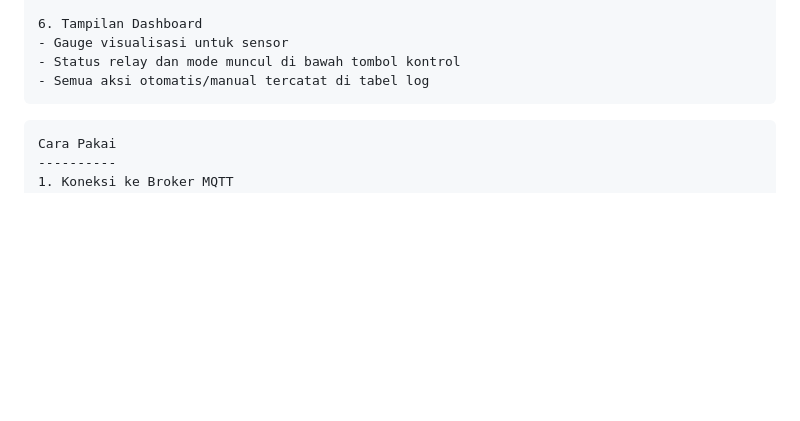
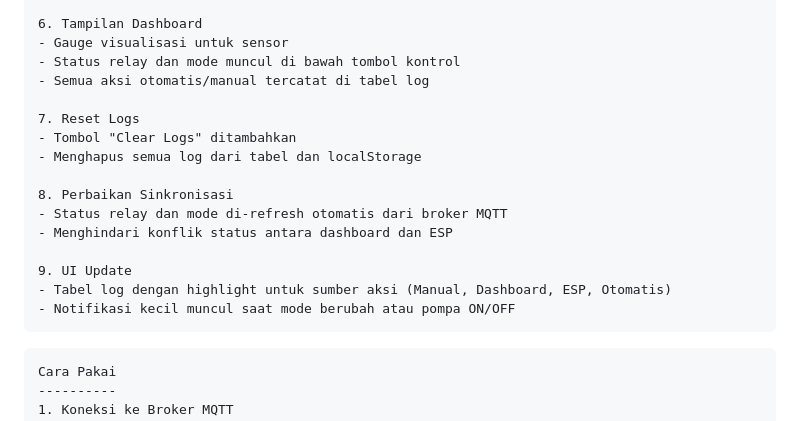
Before and after one commit to ArduxShop/Smart-Garden-IoT-Dashboard-MQTT-, a Markdown page: Readme.md, the part around the change. Rendered like a GitHub page; blank space fills up the shorter version.

````diff
--- a/Readme.md
+++ b/Readme.md
@@ -70,6 +70,18 @@ Penambahan / Update Sejak Awal
 - Gauge visualisasi untuk sensor
 - Status relay dan mode muncul di bawah tombol kontrol
 - Semua aksi otomatis/manual tercatat di tabel log
+
+7. Reset Logs
+- Tombol "Clear Logs" ditambahkan
+- Menghapus semua log dari tabel dan localStorage
+
+8. Perbaikan Sinkronisasi
+- Status relay dan mode di-refresh otomatis dari broker MQTT
+- Menghindari konflik status antara dashboard dan ESP
+
+9. UI Update
+- Tabel log dengan highlight untuk sumber aksi (Manual, Dashboard, ESP, Otomatis)
+- Notifikasi kecil muncul saat mode berubah atau pompa ON/OFF
 ```
 
 ```
````
